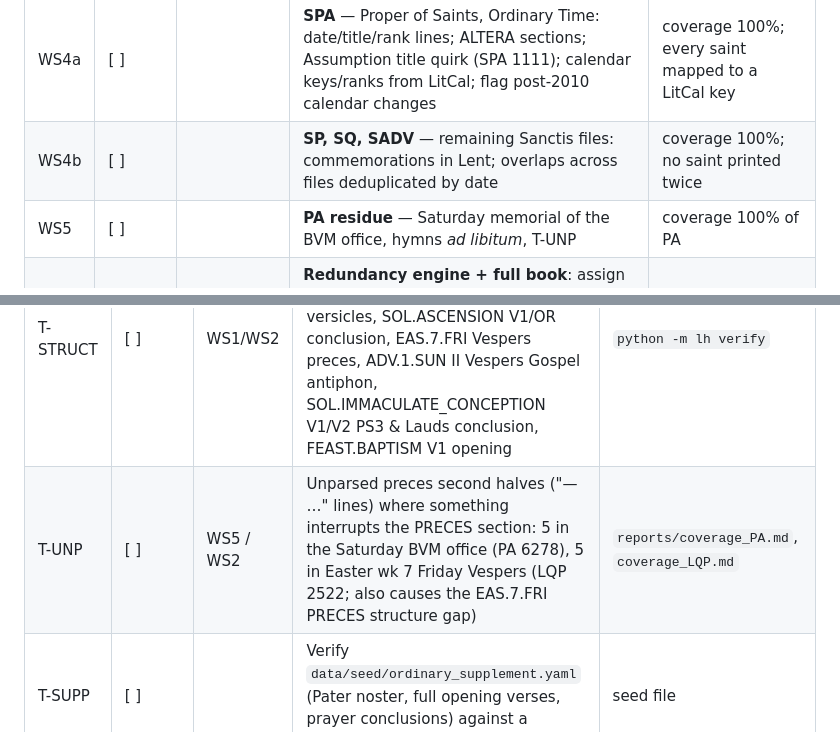
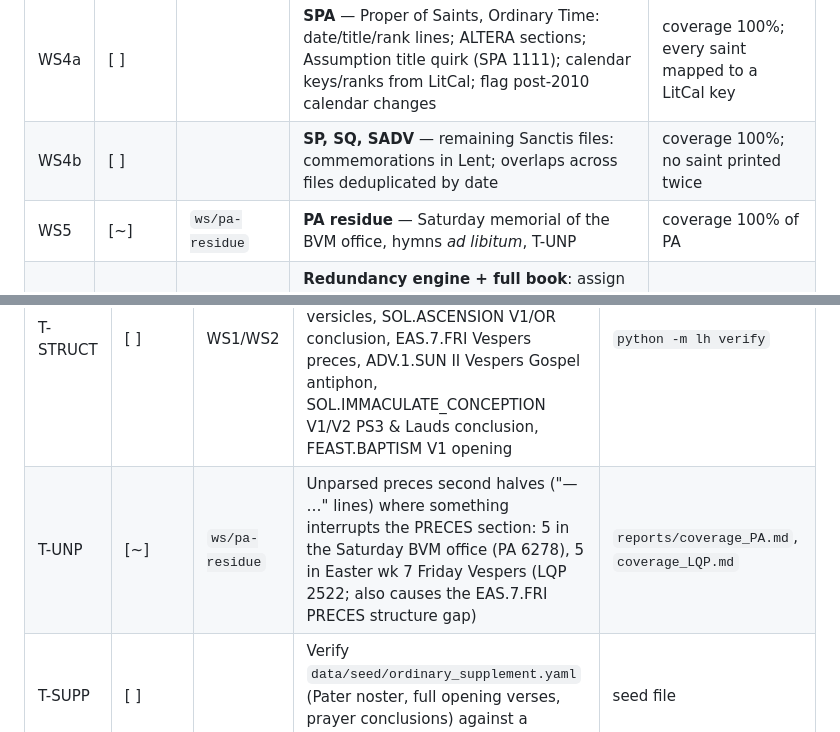
Before and after one commit to azicc4/One-Volume-Psalter, a Markdown page: TODO.md, 2 parts joined by grey strips. Rendered like a GitHub page.

Commit message:
Claim WS5 and T-UNP (ws/pa-residue)

```diff
--- a/TODO.md
+++ b/TODO.md
@@ -24,7 +24,7 @@ Order: WS0 first (lead), then WS1–WS5 in parallel (one git worktree + PR each)
 | WS3 | [ ] | | **COM** — Commons: 4 seasonal copies → each Common with seasonal variants; sub-variants (*Pro papa, Pro episcopo, Pro virgine…*); Office of the Dead; appendix | coverage 100%; commons keyed `COMMON.<NAME>[.<variant>]` |
 | WS4a | [ ] | | **SPA** — Proper of Saints, Ordinary Time: date/title/rank lines; ALTERA sections; Assumption title quirk (SPA 1111); calendar keys/ranks from LitCal; flag post-2010 calendar changes | coverage 100%; every saint mapped to a LitCal key |
 | WS4b | [ ] | | **SP, SQ, SADV** — remaining Sanctis files: commemorations in Lent; overlaps across files deduplicated by date | coverage 100%; no saint printed twice |
-| WS5 | [ ] | | **PA residue** — Saturday memorial of the BVM office, hymns *ad libitum*, T-UNP | coverage 100% of PA |
+| WS5 | [~] | `ws/pa-residue` | **PA residue** — Saturday memorial of the BVM office, hymns *ad libitum*, T-UNP | coverage 100% of PA |
 | WS6 | [ ] | | **Redundancy engine + full book**: assign each object one home (Ordinary → Psalter → Hymns → Proper of Time → Commons → Saints → Readings); Saints texts equal to a Common become "de Communi" references; generate all sections in book order; page-budget report | full book builds; 0 undefined refs; page budget per section reported |
 | WS7 | [ ] | lead + owner | Resolve the review items in §3 via `data/overrides/` with evidence | each item closed with an override or a "no change" note |
 
@@ -78,6 +78,6 @@ Felix Just's tables follow the US LOTH (NAB versification); the LH follows the N
 | T-CONS | [ ] | | 38 psalm lines whose printings disagree (e.g. Ps 88:16-17 lacks `*` in 8 of 42 printings; Ps 55:17-18 comma; Ps 126:5 mis-numbered once). Majority reading is used meanwhile | `reports/verification.md` → "Psalm lines with divergent readings" |
 | T-DUP | [ ] | | 443 near-duplicate object pairs (punctuation variants, intonation daggers, genuinely different texts). Triage: merge via override, or mark distinct | `reports/verification.md` → "Near-duplicate objects"; catalog flags them "review" |
 | T-STRUCT | [ ] | WS1/WS2 | 11 seasonal hours missing GILH slots: EAS.1.SUN OR (Easter Vigil replaces it — template exception), EAS.2.THU & EAS.5.SUN Daytime versicles, SOL.ASCENSION V1/OR conclusion, EAS.7.FRI Vespers preces, ADV.1.SUN II Vespers Gospel antiphon, SOL.IMMACULATE_CONCEPTION V1/V2 PS3 & Lauds conclusion, FEAST.BAPTISM V1 opening | `python -m lh verify` |
-| T-UNP | [ ] | WS5 / WS2 | Unparsed preces second halves ("— …" lines) where something interrupts the PRECES section: 5 in the Saturday BVM office (PA 6278), 5 in Easter wk 7 Friday Vespers (LQP 2522; also causes the EAS.7.FRI PRECES structure gap) | `reports/coverage_PA.md`, `coverage_LQP.md` |
+| T-UNP | [~] | `ws/pa-residue` | Unparsed preces second halves ("— …" lines) where something interrupts the PRECES section: 5 in the Saturday BVM office (PA 6278), 5 in Easter wk 7 Friday Vespers (LQP 2522; also causes the EAS.7.FRI PRECES structure gap) | `reports/coverage_PA.md`, `coverage_LQP.md` |
 | T-SUPP | [ ] | | Verify `data/seed/ordinary_supplement.yaml` (Pater noster, full opening verses, prayer conclusions) against a printed *Ordinarium* | seed file |
 | T-NV | [ ] | | Nova Vulgata gap verses have no accents or pointing; add them (or accept unaccented small type) | `psalm_verse.source = 'NV'` |
```
